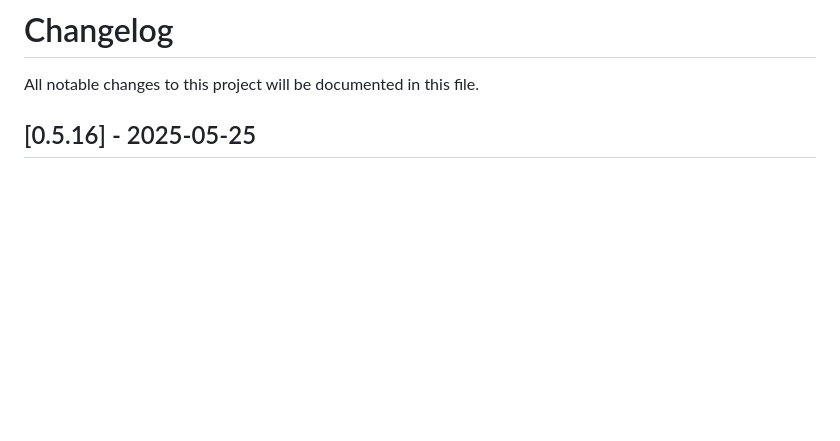
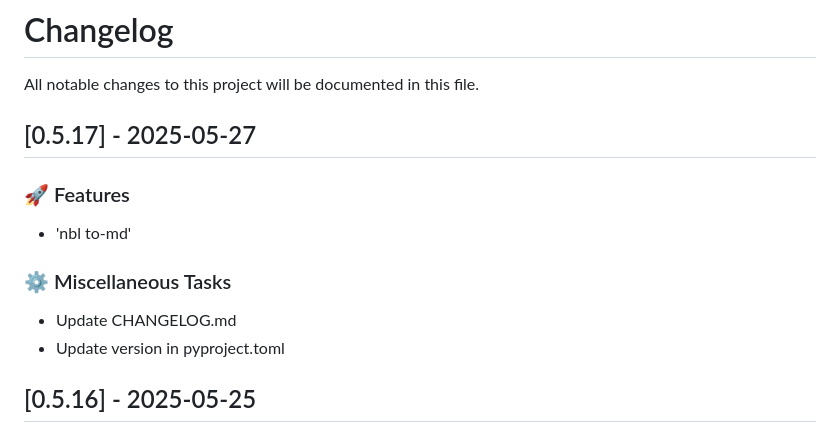
Before and after one commit to lukastk/nblite, a Markdown page: CHANGELOG.md, the part around the change. GitHub-like rendering; blank space fills up the shorter version.

Commit message:
chore: Update CHANGELOG.md

```diff
--- a/CHANGELOG.md
+++ b/CHANGELOG.md
@@ -1,6 +1,17 @@
 # Changelog
 
 All notable changes to this project will be documented in this file.
+
+## [0.5.17] - 2025-05-27
+
+### 🚀 Features
+
+- 'nbl to-md'
+
+### ⚙️ Miscellaneous Tasks
+
+- Update CHANGELOG.md
+- Update version in pyproject.toml
 
 ## [0.5.16] - 2025-05-25
 
```
